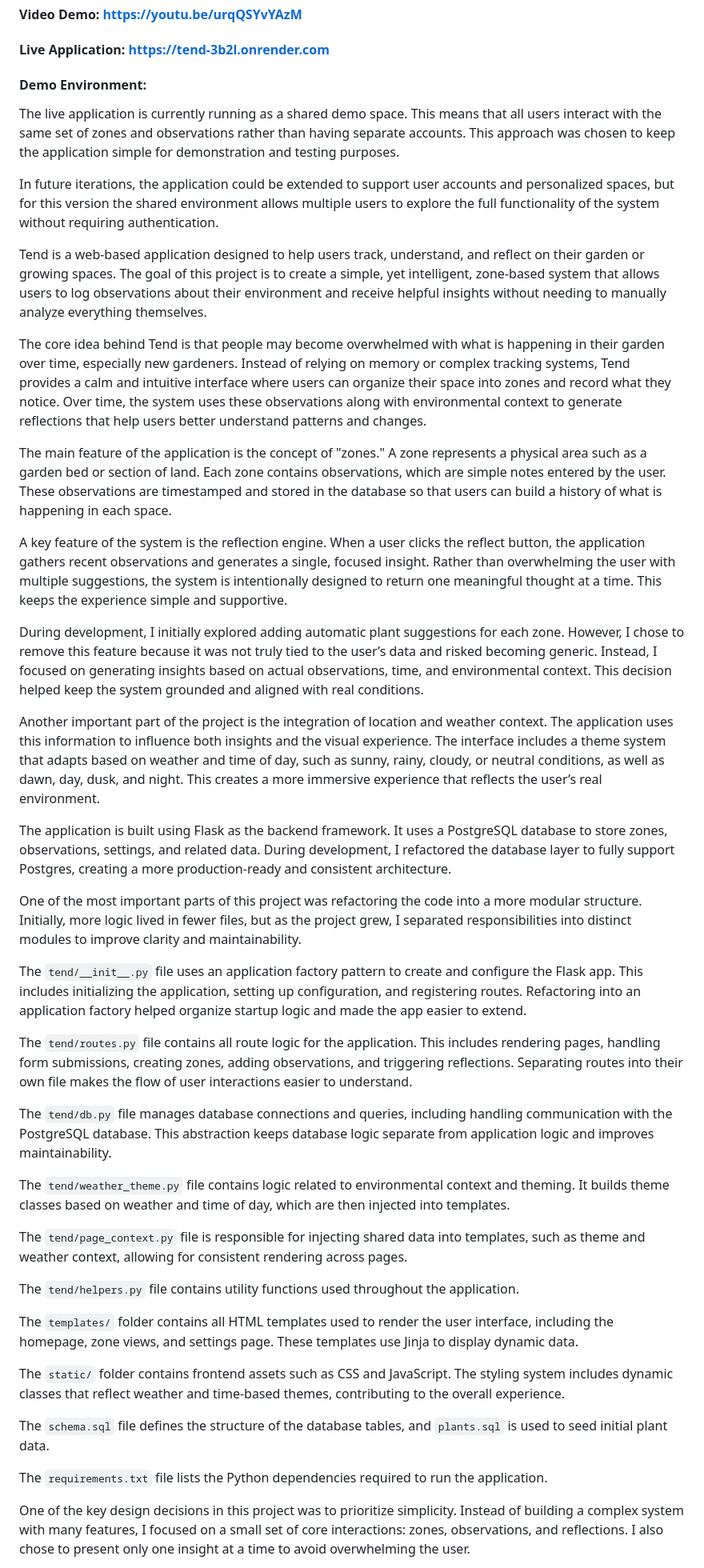
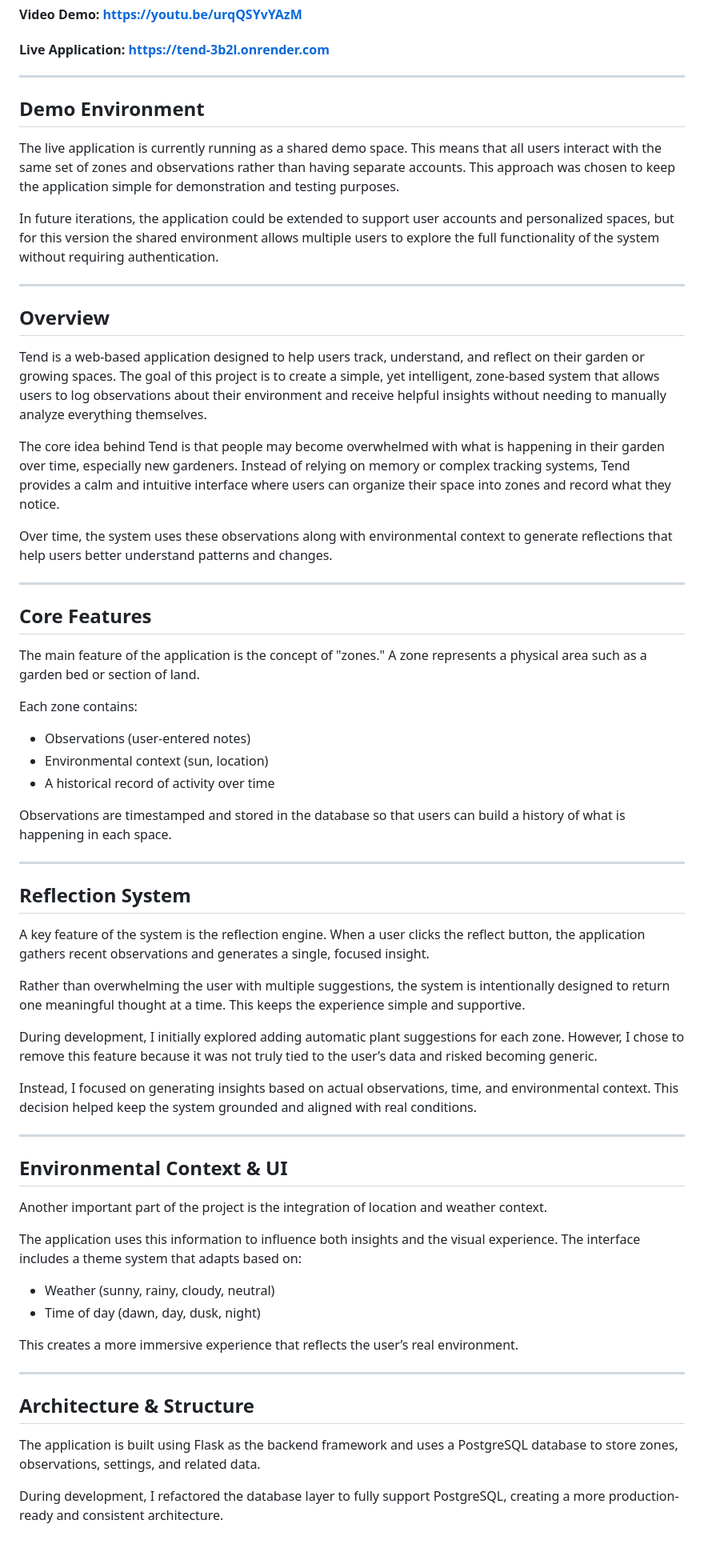
Before and after one commit to audball711/tend, a Markdown page: README.md, the part around one of its changes. Shown at 80% size. Rendered like a GitHub page; blank space fills up the shorter version.

```diff
--- a/README.md
+++ b/README.md
@@ -4,46 +4,68 @@
 
 #### Live Application: https://tend-3b2l.onrender.com
 
-#### Demo Environment:
+---
+
+## Demo Environment
 
 The live application is currently running as a shared demo space. This means that all users interact with the same set of zones and observations rather than having separate accounts. This approach was chosen to keep the application simple for demonstration and testing purposes.
 
 In future iterations, the application could be extended to support user accounts and personalized spaces, but for this version the shared environment allows multiple users to explore the full functionality of the system without requiring authentication.
 
+---
+
+## Overview
+
 Tend is a web-based application designed to help users track, understand, and reflect on their garden or growing spaces. The goal of this project is to create a simple, yet intelligent, zone-based system that allows users to log observations about their environment and receive helpful insights without needing to manually analyze everything themselves.
 
-The core idea behind Tend is that people may become overwhelmed with what is happening in their garden over time, especially new gardeners. Instead of relying on memory or complex tracking systems, Tend provides a calm and intuitive interface where users can organize their space into zones and record what they notice. Over time, the system uses these observations along with environmental context to generate reflections that help users better understand patterns and changes.
+The core idea behind Tend is that people may become overwhelmed with what is happening in their garden over time, especially new gardeners. Instead of relying on memory or complex tracking systems, Tend provides a calm and intuitive interface where users can organize their space into zones and record what they notice.
 
-The main feature of the application is the concept of "zones." A zone represents a physical area such as a garden bed or section of land. Each zone contains observations, which are simple notes entered by the user. These observations are timestamped and stored in the database so that users can build a history of what is happening in each space.
+Over time, the system uses these observations along with environmental context to generate reflections that help users better understand patterns and changes.
 
-A key feature of the system is the reflection engine. When a user clicks the reflect button, the application gathers recent observations and generates a single, focused insight. Rather than overwhelming the user with multiple suggestions, the system is intentionally designed to return one meaningful thought at a time. This keeps the experience simple and supportive.
+---
 
-During development, I initially explored adding automatic plant suggestions for each zone. However, I chose to remove this feature because it was not truly tied to the user’s data and risked becoming generic. Instead, I focused on generating insights based on actual observations, time, and environmental context. This decision helped keep the system grounded and aligned with real conditions.
+## Core Features
 
-Another important part of the project is the integration of location and weather context. The application uses this information to influence both insights and the visual experience. The interface includes a theme system that adapts based on weather and time of day, such as sunny, rainy, cloudy, or neutral conditions, as well as dawn, day, dusk, and night. This creates a more immersive experience that reflects the user’s real environment.
+The main feature of the application is the concept of "zones." A zone represents a physical area such as a garden bed or section of land.
 
-The application is built using Flask as the backend framework. It uses a PostgreSQL database to store zones, observations, settings, and related data. During development, I refactored the database layer to fully support Postgres, creating a more production-ready and consistent architecture.
+Each zone contains:
 
-One of the most important parts of this project was refactoring the code into a more modular structure. Initially, more logic lived in fewer files, but as the project grew, I separated responsibilities into distinct modules to improve clarity and maintainability.
+* Observations (user-entered notes)
+* Environmental context (sun, location)
+* A historical record of activity over time
 
-The `tend/__init__.py` file uses an application factory pattern to create and configure the Flask app. This includes initializing the application, setting up configuration, and registering routes. Refactoring into an application factory helped organize startup logic and made the app easier to extend.
+Observations are timestamped and stored in the database so that users can build a history of what is happening in each space.
 
-The `tend/routes.py` file contains all route logic for the application. This includes rendering pages, handling form submissions, creating zones, adding observations, and triggering reflections. Separating routes into their own file makes the flow of user interactions easier to understand.
+---
 
-The `tend/db.py` file manages database connections and queries, including handling communication with the PostgreSQL database. This abstraction keeps database logic separate from application logic and improves maintainability.
+## Reflection System
 
-The `tend/weather_theme.py` file contains logic related to environmental context and theming. It builds theme classes based on weather and time of day, which are then injected into templates.
+A key feature of the system is the reflection engine. When a user clicks the reflect button, the application gathers recent observations and generates a single, focused insight.
 
-The `tend/page_context.py` file is responsible for injecting shared data into templates, such as theme and weather context, allowing for consistent rendering across pages.
+Rather than overwhelming the user with multiple suggestions, the system is intentionally designed to return one meaningful thought at a time. This keeps the experience simple and supportive.
 
-The `tend/helpers.py` file contains utility functions used throughout the application.
+During development, I initially explored adding automatic plant suggestions for each zone. However, I chose to remove this feature because it was not truly tied to the user’s data and risked becoming generic.
 
-The `templates/` folder contains all HTML templates used to render the user interface, including the homepage, zone views, and settings page. These templates use Jinja to display dynamic data.
+Instead, I focused on generating insights based on actual observations, time, and environmental context. This decision helped keep the system grounded and aligned with real conditions.
 
-The `static/` folder contains frontend assets such as CSS and JavaScript. The styling system includes dynamic classes that reflect weather and time-based themes, contributing to the overall experience.
+---
 
-The `schema.sql` file defines the structure of the database tables, and `plants.sql` is used to seed initial plant data.
+## Environmental Context & UI
 
-The `requirements.txt` file lists the Python dependencies required to run the application.
+Another important part of the project is the integration of location and weather context.
 
-One of the key design decisions in this project was to prioritize simplicity. Instead of building a complex system with many features, I focused on a small set of core interactions: zones, observations, and reflections. I also chose to present only one insight at a time to avoid overwhelming the user.
+The application uses this information to influence both insights and the visual experience. The interface includes a theme system that adapts based on:
+
+* Weather (sunny, rainy, cloudy, neutral)
+* Time of day (dawn, day, dusk, night)
+
+This creates a more immersive experience that reflects the user’s real environment.
+
+---
+
+## Architecture & Structure
+
+The application is built using Flask as the backend framework and uses a PostgreSQL database to store zones, observations, settings, and related data.
+
+During development, I refactored the database layer to fully support PostgreSQL, creating a more production-ready and consistent architecture.
+
```
Also changed, not shown: other parts of README.md (+115 -2 lines).
